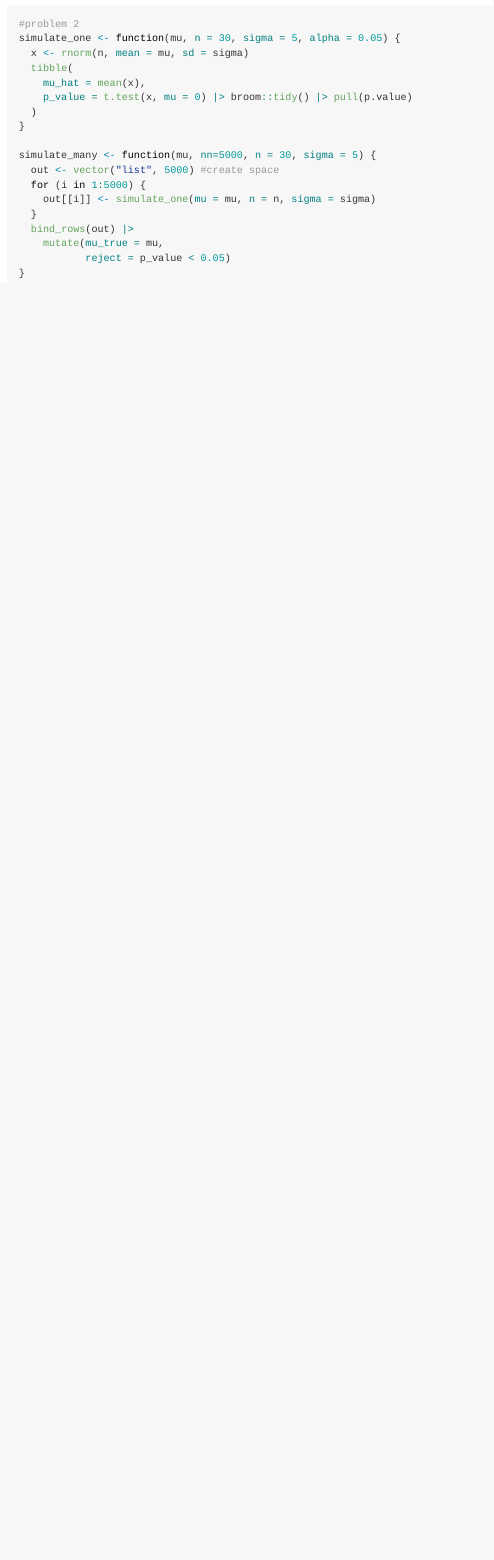
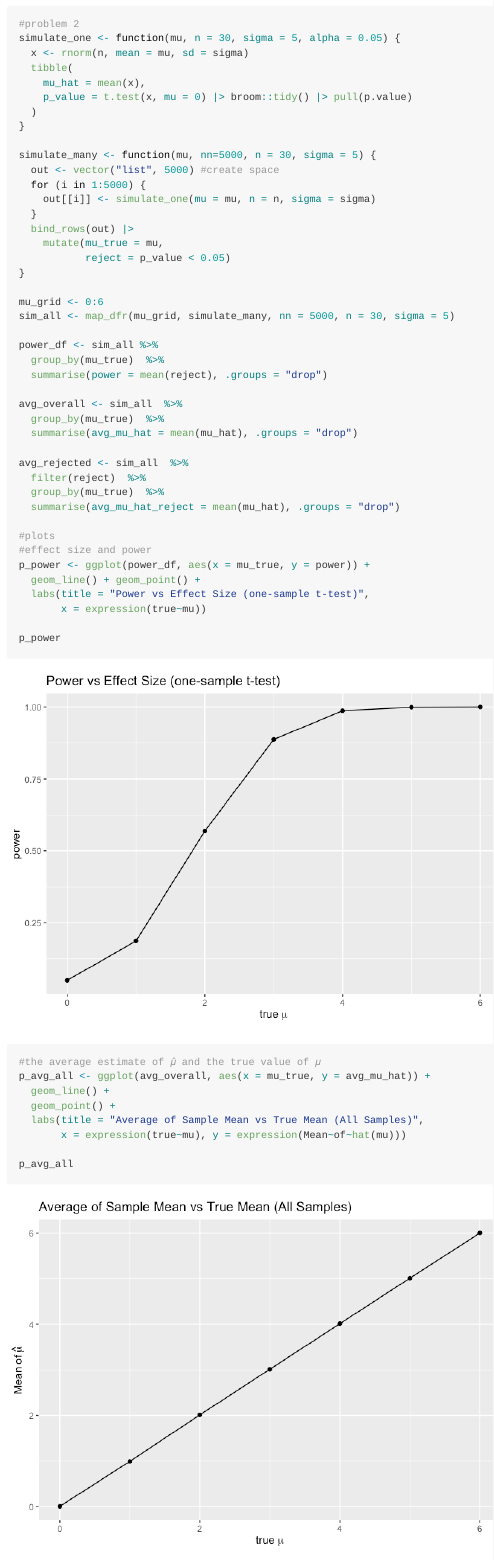
Before and after one commit to Hazel2508/p8105_hw5_hy2958, an R Markdown document (p8105_hw5_hy2958.Rmd): the page in a window 1100 px wide, from 1740 px down. The pictures show the output file p8105_hw5_hy2958.md that the author committed with the source, drawn offline in the style of GitHub.

Commit message:
problem 2 plot+comment

```diff
--- a/p8105_hw5_hy2958.Rmd
+++ b/p8105_hw5_hy2958.Rmd
@@ -65,4 +65,36 @@ simulate_many <- function(mu, nn=5000, n = 30, sigma = 5) {
            reject = p_value < 0.05)
 }
 
+mu_grid <- 0:6
+sim_all <- map_dfr(mu_grid, simulate_many, nn = 5000, n = 30, sigma = 5)
 
+power_df <- sim_all %>%
+  group_by(mu_true)  %>%
+  summarise(power = mean(reject), .groups = "drop")
+
+avg_overall <- sim_all  %>%
+  group_by(mu_true)  %>%
+  summarise(avg_mu_hat = mean(mu_hat), .groups = "drop")
+
+avg_rejected <- sim_all  %>%
+  filter(reject)  %>%
+  group_by(mu_true)  %>%
+  summarise(avg_mu_hat_reject = mean(mu_hat), .groups = "drop")
+
+#plots
+#effect size and power
+p_power <- ggplot(power_df, aes(x = mu_true, y = power)) +
+  geom_line() + geom_point() +
+  labs(title = "Power vs Effect Size (one-sample t-test)",
+       x = expression(true~mu))
+
+p_power
+
+#the average estimate of 𝜇̂ and the true value of 𝜇
+p_avg_all <- ggplot(avg_overall, aes(x = mu_true, y = avg_mu_hat)) +
+  geom_line() +
+  geom_point() +
+  labs(title = "Average of Sample Mean vs True Mean (All Samples)",
+       x = expression(true~mu), y = expression(Mean~of~hat(mu)))
+
+p_avg_all
```
Also changed, not shown: p8105_hw5_hy2958.md, p8105_hw5_hy2958_files/figure-gfm/unnamed-chunk-3-1.png (added), p8105_hw5_hy2958_files/figure-gfm/unnamed-chunk-3-2.png (added), p8105_hw5_hy2958_files/figure-gfm/unnamed-chunk-3-3.png (added), p8105_hw5_hy2958.Rmd (21 more changed lines).
